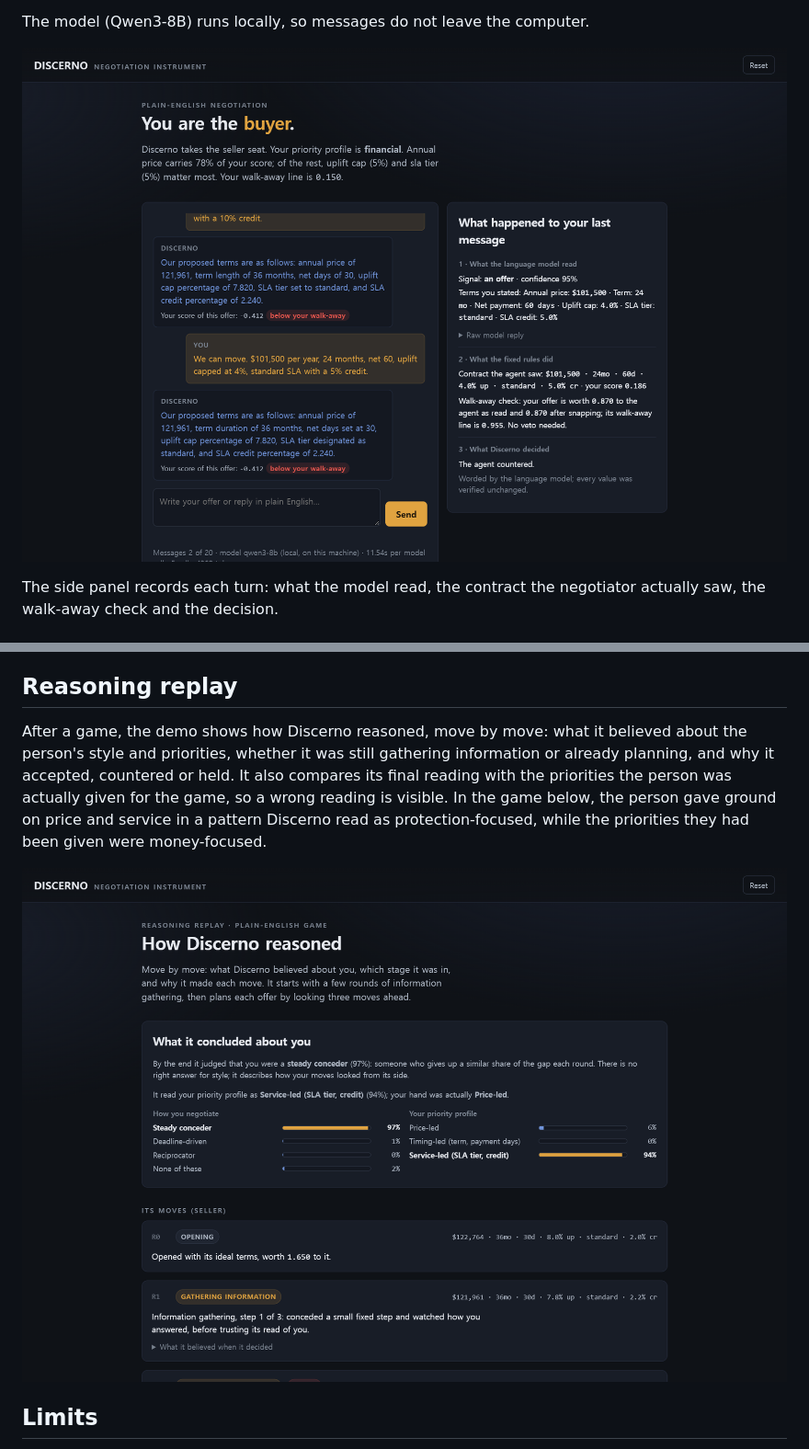
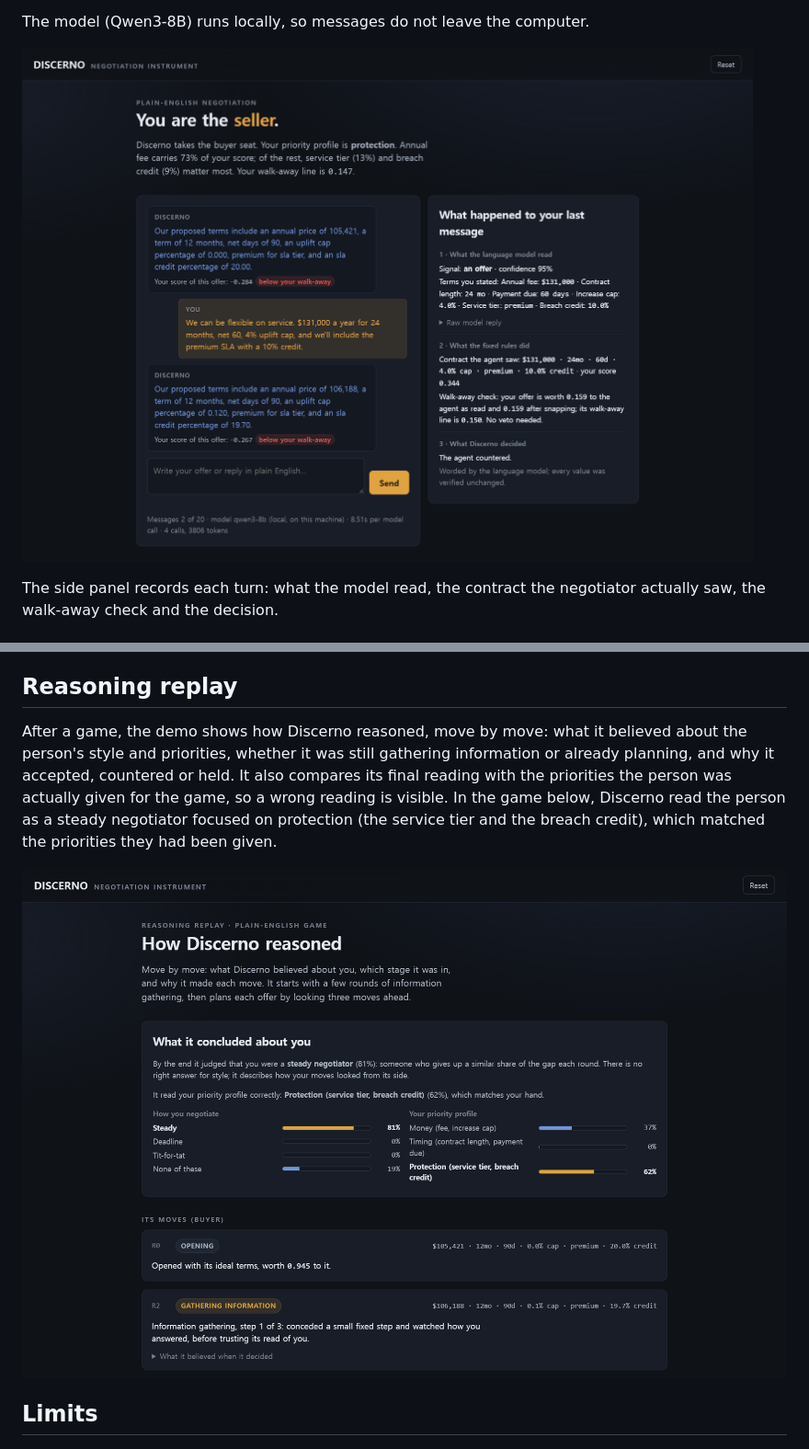
Before and after one commit to tj-overflow/discerno_public, a Markdown page: docs/plain-english.md, 2 parts joined by grey strips. Shown at 92% size. Drawn GitHub-style; pictures changed too: assets/media/chat_turn.png, assets/media/replay.png.

Commit message:
Retake demo screenshots with the docs' term names
The demo now labels terms, bargaining styles and priorities as the docs
do (annual fee, increase cap, service tier, breach credit; steady,
deadline, tit-for-tat; money, timing, protection). The new screenshots
end at a card edge, so no line is cut off. The replay sentence in
plain-English mode describes the new game.

```diff
--- a/docs/plain-english.md
+++ b/docs/plain-english.md
@@ -51,7 +51,7 @@ Of the seven misread message types, four were injection attempts read as accepta
 
 ## Reasoning replay
 
-After a game, the demo shows how Discerno reasoned, move by move: what it believed about the person's style and priorities, whether it was still gathering information or already planning, and why it accepted, countered or held. It also compares its final reading with the priorities the person was actually given for the game, so a wrong reading is visible. In the game below, the person gave ground on price and service in a pattern Discerno read as protection-focused, while the priorities they had been given were money-focused.
+After a game, the demo shows how Discerno reasoned, move by move: what it believed about the person's style and priorities, whether it was still gathering information or already planning, and why it accepted, countered or held. It also compares its final reading with the priorities the person was actually given for the game, so a wrong reading is visible. In the game below, Discerno read the person as a steady negotiator focused on protection (the service tier and the breach credit), which matched the priorities they had been given.
 
 ![Reasoning replay: Discerno's final reading of the person, then each move with its stage and reason.](../assets/media/replay.png)
 
```
Also changed, not shown: assets/media/chat_confirm.png.
